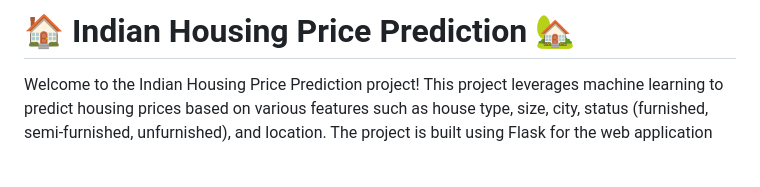
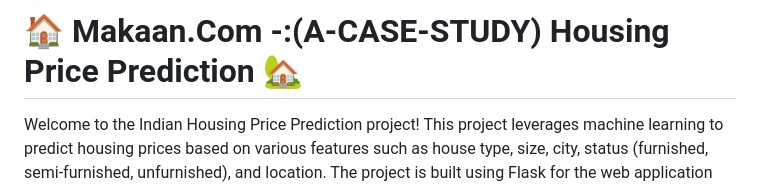
Before and after one commit to sriv-ansh/MAKAAN.COM-A_CASE_STUDY_HOUSE_PRICE_PREDICTION-, a Markdown page: README.md, the part around the change. Drawn GitHub-style; blank space fills up the shorter version.

```diff
--- a/README.md
+++ b/README.md
@@ -1,4 +1,4 @@
-# 🏠 Indian Housing Price Prediction 🏡
+# 🏠 Makaan.Com -:(A-CASE-STUDY) Housing Price Prediction 🏡
 
 Welcome to the Indian Housing Price Prediction project! This project leverages machine learning to predict housing prices based on various
 features such as house type, size, city, status (furnished, semi-furnished, unfurnished), and location. The project is built using Flask for the web application
```
